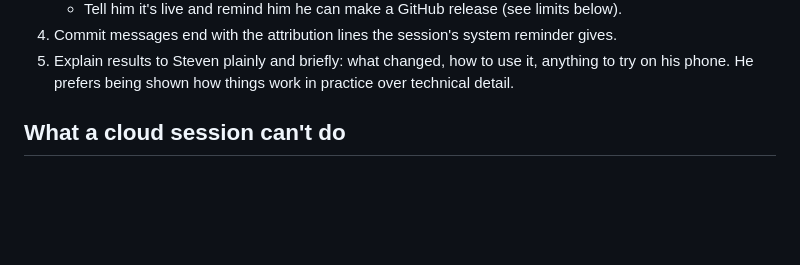
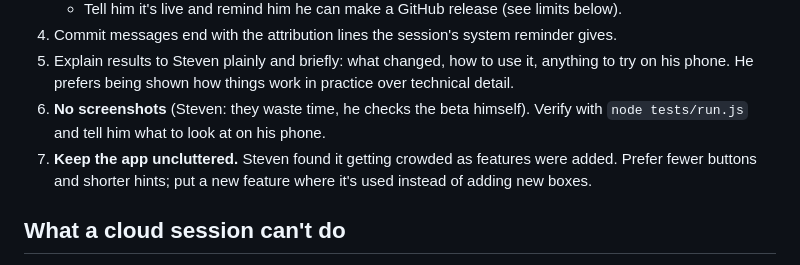
Before and after one commit to at2martin-commits/Soccer-Rotation, a Markdown page: CLAUDE.md, the part around the change. Drawn GitHub-style; blank space fills up the shorter version.

Commit message:
CLAUDE.md: no screenshots; keep the app uncluttered
Co-Authored-By: Claude Opus 5.5 <noreply@anthropic.com>
Claude-Session: https://claude.ai/code/session_01CB9JXRjTE12eBfmXrW2dXJ

```diff
--- a/CLAUDE.md
+++ b/CLAUDE.md
@@ -46,6 +46,10 @@ asks for changes in plain words.
 4. Commit messages end with the attribution lines the session's system reminder gives.
 5. Explain results to Steven plainly and briefly: what changed, how to use it, anything to try
    on his phone. He prefers being shown how things work in practice over technical detail.
+6. **No screenshots** (Steven: they waste time, he checks the beta himself). Verify with
+   `node tests/run.js` and tell him what to look at on his phone.
+7. **Keep the app uncluttered.** Steven found it getting crowded as features were added. Prefer
+   fewer buttons and shorter hints; put a new feature where it's used instead of adding new boxes.
 
 ## What a cloud session can't do
 
```
